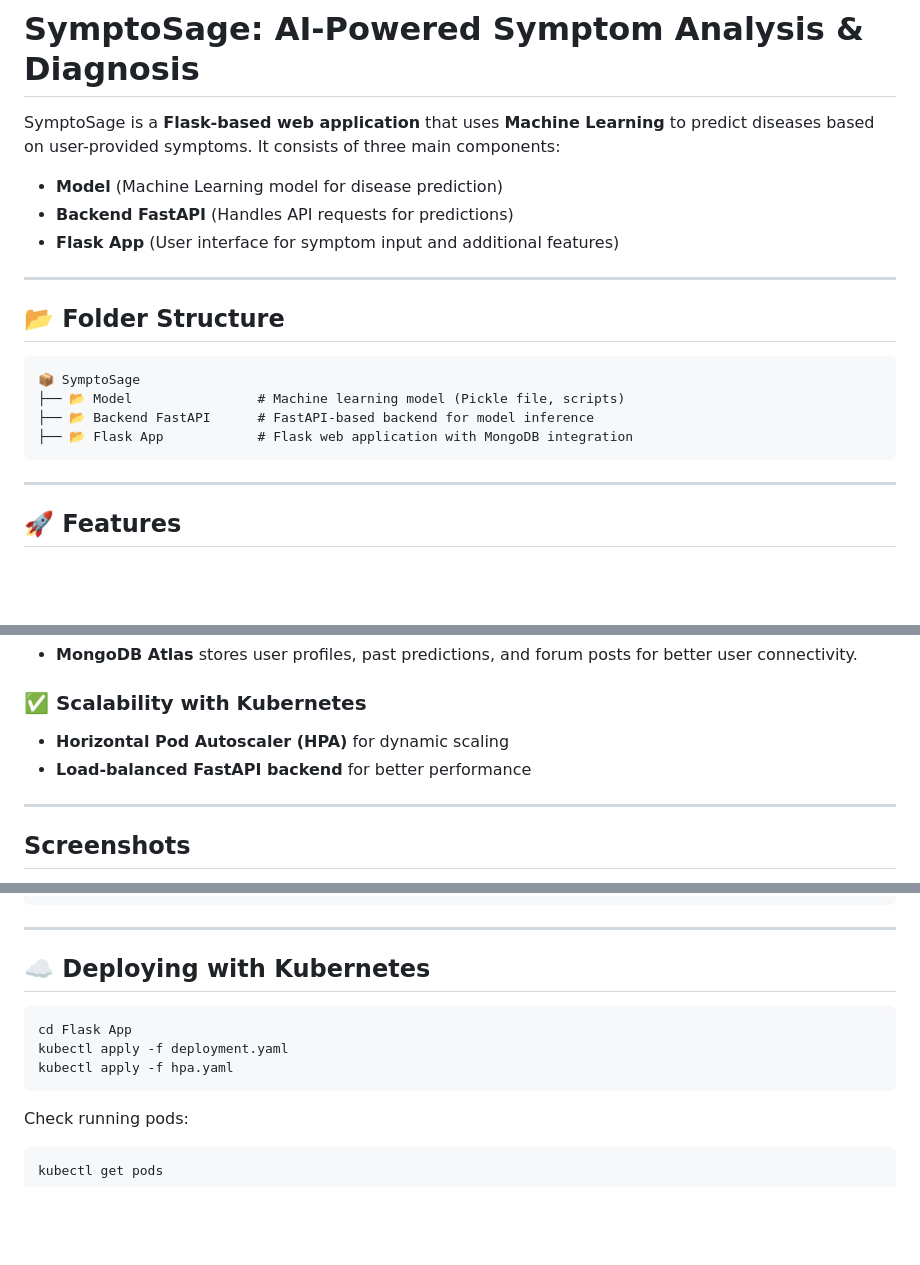
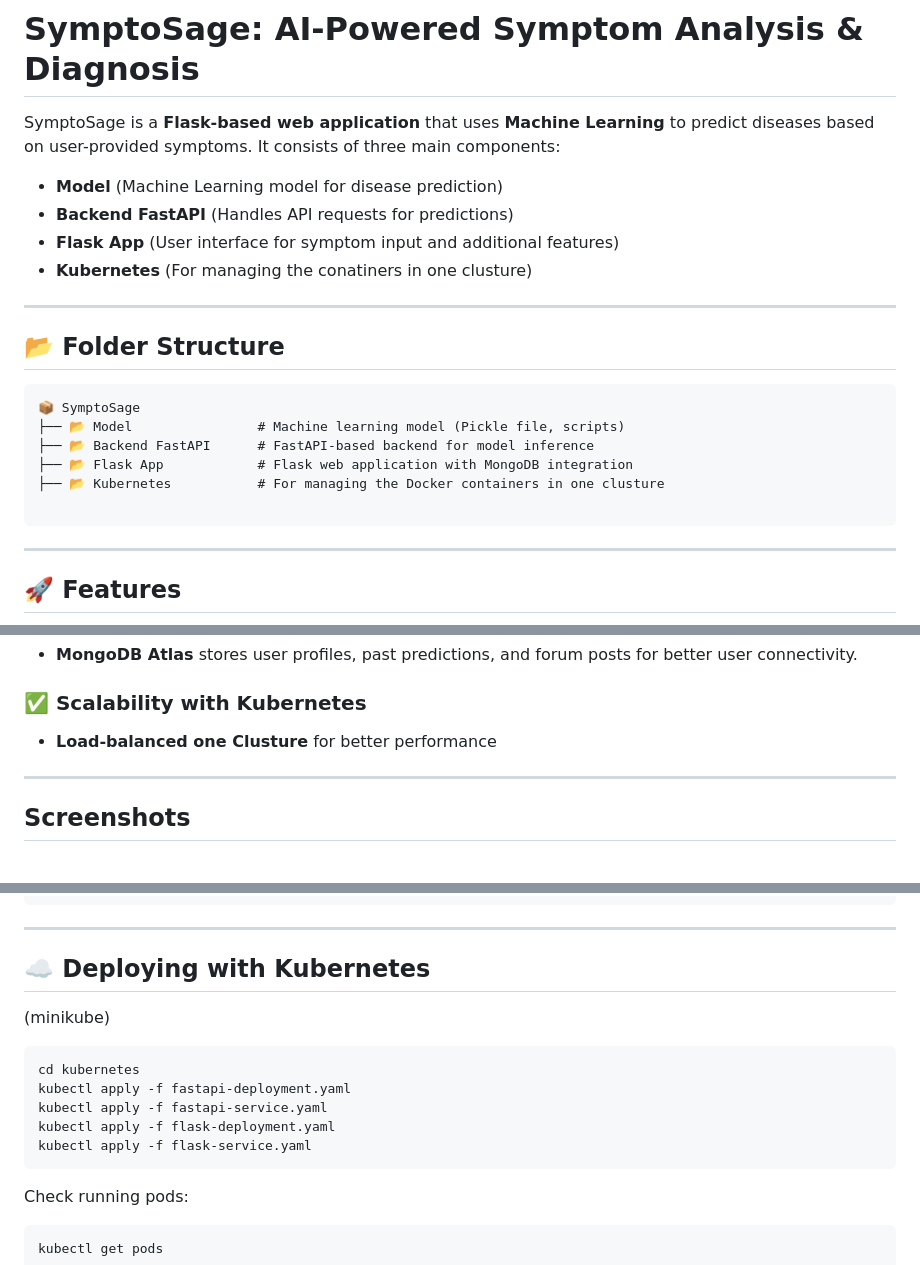
Before and after one commit to HeyyyBooo/symptosage, a Markdown page: README.md, 3 parts joined by grey strips. Drawn GitHub-style; blank space fills up the shorter version.

````diff
--- a/README.md
+++ b/README.md
@@ -5,6 +5,7 @@ SymptoSage is a **Flask-based web application** that uses **Machine Learning** t
 - **Model** (Machine Learning model for disease prediction)
 - **Backend FastAPI** (Handles API requests for predictions)
 - **Flask App** (User interface for symptom input and additional features)
+- **Kubernetes** (For managing the conatiners in one clusture)
 
 ---
 
@@ -15,6 +16,8 @@ SymptoSage is a **Flask-based web application** that uses **Machine Learning** t
 ├── 📂 Model                # Machine learning model (Pickle file, scripts)
 ├── 📂 Backend FastAPI      # FastAPI-based backend for model inference
 ├── 📂 Flask App            # Flask web application with MongoDB integration
+├── 📂 Kubernetes           # For managing the Docker containers in one clusture
+
 ```
 
 ---
@@ -40,8 +43,7 @@ SymptoSage is a **Flask-based web application** that uses **Machine Learning** t
 - **MongoDB Atlas** stores user profiles, past predictions, and forum posts for better user connectivity.
 
 ### ✅ **Scalability with Kubernetes**
-- **Horizontal Pod Autoscaler (HPA)** for dynamic scaling
-- **Load-balanced FastAPI backend** for better performance
+- **Load-balanced one Clusture** for better performance
 
 ---
 ## Screenshots
@@ -99,11 +101,14 @@ docker run -p 5000:5000 symptosage
 ---
 
 ## ☁️ Deploying with Kubernetes
+(minikube)
 
 ```sh
-cd Flask App
-kubectl apply -f deployment.yaml
-kubectl apply -f hpa.yaml
+cd kubernetes
+kubectl apply -f fastapi-deployment.yaml
+kubectl apply -f fastapi-service.yaml
+kubectl apply -f flask-deployment.yaml
+kubectl apply -f flask-service.yaml
 ```
 
 Check running pods:
````
